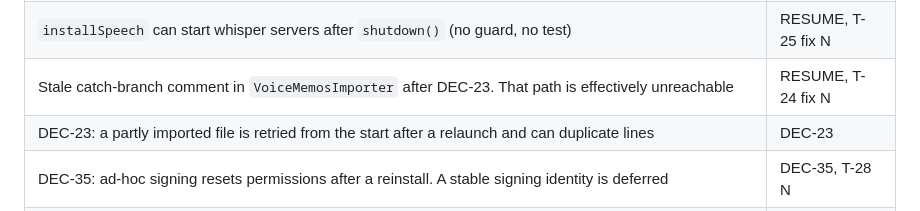
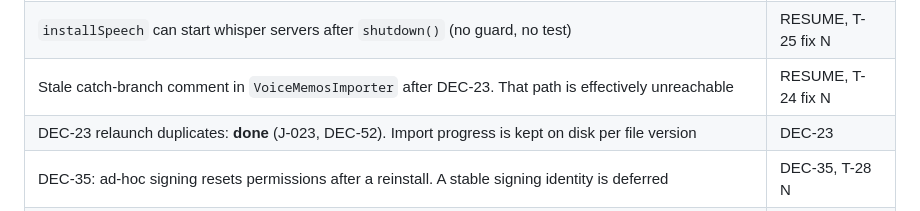
Before and after one commit to yashMangal19/jarvis, a Markdown page: docs/features/jarvis-ambient-memory.md, the part around the change. Rendered like a GitHub page.

Commit message:
Feature doc: DEC-23 relaunch duplicates closed by J-023 (DEC-52)
Co-Authored-By: Claude Opus 5.5 <noreply@anthropic.com>

```diff
--- a/docs/features/jarvis-ambient-memory.md
+++ b/docs/features/jarvis-ambient-memory.md
@@ -301,7 +301,7 @@ The 88 spec cases were written at the spec gate.
 | `VoiceControlRouter` repeats "Listening through the MacBook mic." instead of reusing `ListeningSession.chooseTopMenuItem`'s line | RESUME, T-25 fix N |
 | `installSpeech` can start whisper servers after `shutdown()` (no guard, no test) | RESUME, T-25 fix N |
 | Stale catch-branch comment in `VoiceMemosImporter` after DEC-23. That path is effectively unreachable | RESUME, T-24 fix N |
-| DEC-23: a partly imported file is retried from the start after a relaunch and can duplicate lines | DEC-23 |
+| DEC-23 relaunch duplicates: **done** (J-023, DEC-52). Import progress is kept on disk per file version | DEC-23 |
 | DEC-35: ad-hoc signing resets permissions after a reinstall. A stable signing identity is deferred | DEC-35, T-28 N |
 | Pin the Hugging Face model URLs to a commit (`resolve/<sha>/…`). `resolve/main` can change and break the sha256 check | T-29 N |
 | Turn on GitHub Pages (default branch, `/docs`) so `guide.html#install` resolves | DEC-29 |
```
